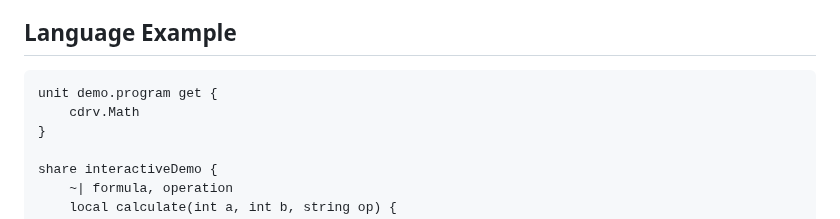
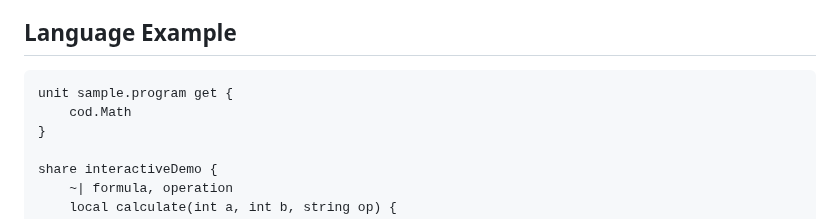
Before and after one commit to DanexCodr/Coderive, a Markdown page: README.md, the part around the change. Drawn GitHub-style.

Commit message:
Update example program in README.md

````diff
--- a/README.md
+++ b/README.md
@@ -31,8 +31,8 @@ The developer (DanexCodr) is constrained by only having a phone:
 
 ## Language Example
 ```coderive
-unit demo.program get {
-    cdrv.Math
+unit sample.program get {
+    cod.Math
 }
 
 share interactiveDemo {
````
